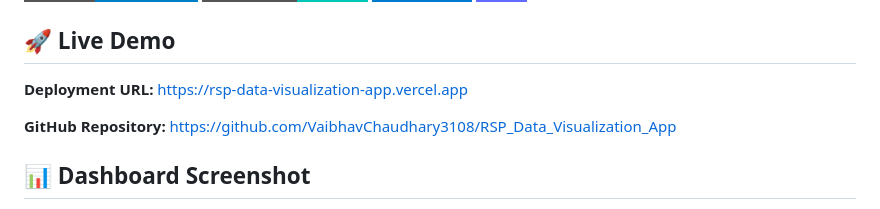
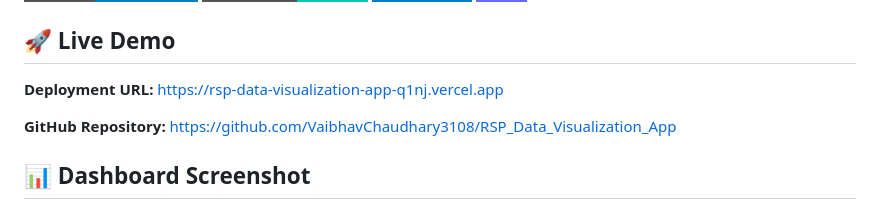
Before and after one commit to VaibhavChaudhary3108/RSP_Data_Visualization_App, a Markdown page: README.md, the part around the change. Drawn GitHub-style; badges without logos.

Commit message:
updated deployment link

```diff
--- a/README.md
+++ b/README.md
@@ -9,7 +9,7 @@ A modern, interactive web application for visualizing Retail Selling Price (RSP)
 
 ## 🚀 Live Demo
 
-**Deployment URL:** [https://rsp-data-visualization-app.vercel.app](https://rsp-data-visualization-app.vercel.app)
+**Deployment URL:** [https://rsp-data-visualization-app-q1nj.vercel.app](https://rsp-data-visualization-app-q1nj.vercel.app)
 
 **GitHub Repository:** [https://github.com/VaibhavChaudhary3108/RSP_Data_Visualization_App](https://github.com/VaibhavChaudhary3108/RSP_Data_Visualization_App)
 
```
